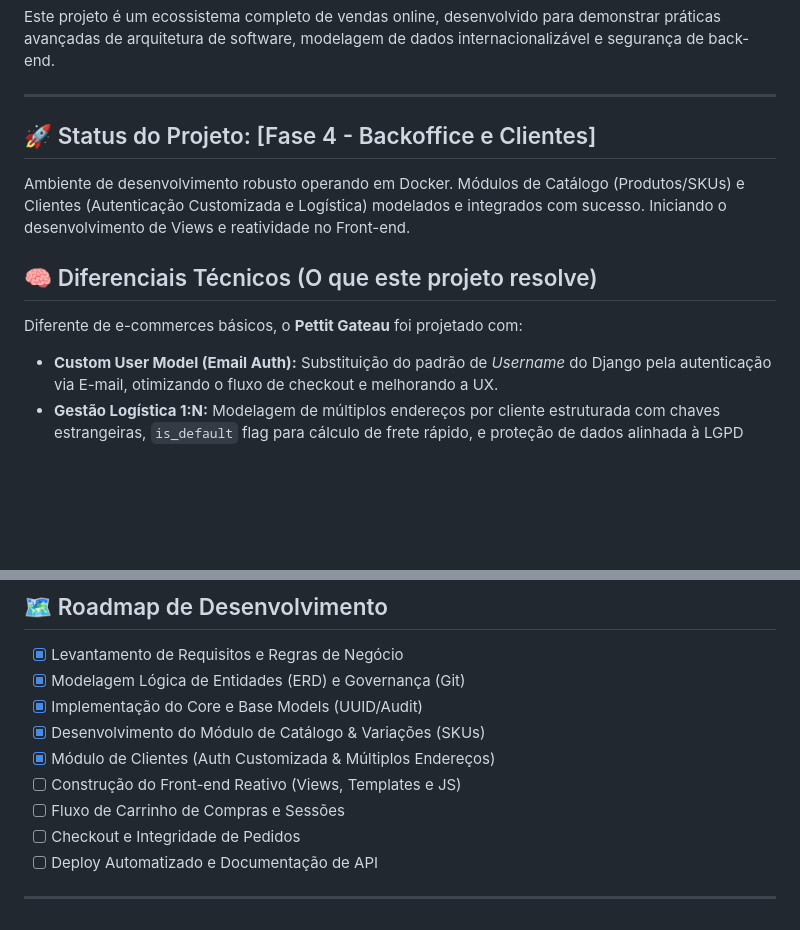
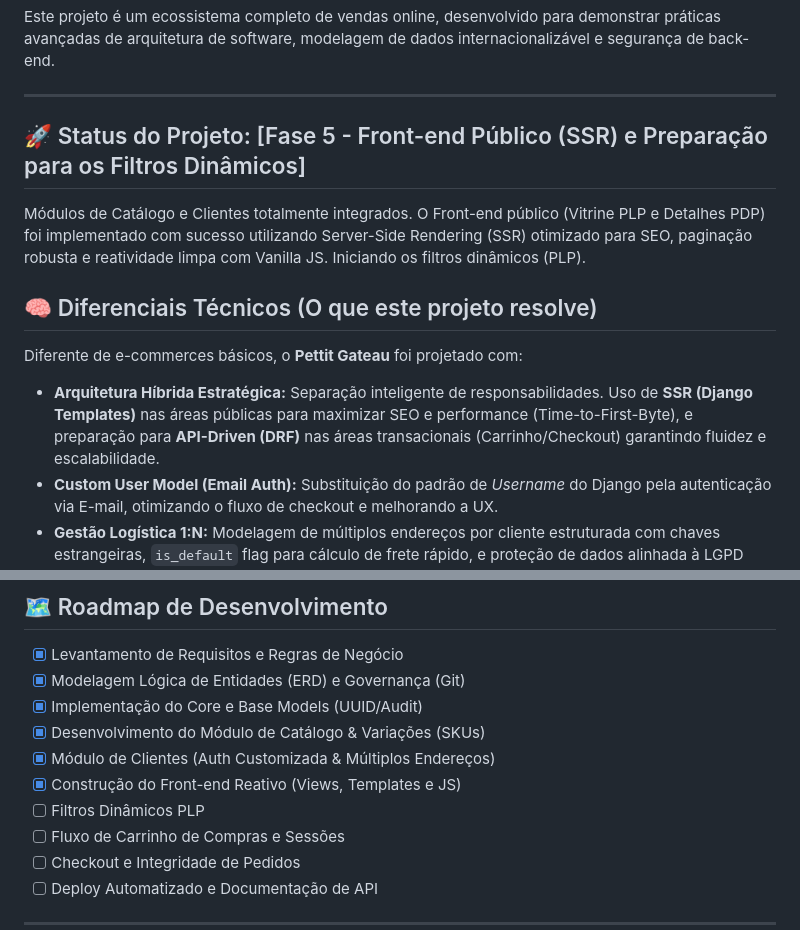
Before and after one commit to BrendonCordova/pettit-gateau, a Markdown page: README.md, 2 parts joined by grey strips. GitHub-like rendering; blank space fills up the shorter version.

Commit message:
docs: update README with hybrid architecture and SSR progress
The README.md file has been updated to the latest version.

```diff
--- a/README.md
+++ b/README.md
@@ -6,13 +6,14 @@ Este projeto é um ecossistema completo de vendas online, desenvolvido para demo
 
 ---
 
-## 🚀 Status do Projeto: [Fase 4 - Backoffice e Clientes]
-Ambiente de desenvolvimento robusto operando em Docker. Módulos de Catálogo (Produtos/SKUs) e Clientes (Autenticação Customizada e Logística) modelados e integrados com sucesso. Iniciando o desenvolvimento de Views e reatividade no Front-end.
+## 🚀 Status do Projeto: [Fase 5 - Front-end Público (SSR) e Preparação para os Filtros Dinâmicos]
+Módulos de Catálogo e Clientes totalmente integrados. O Front-end público (Vitrine PLP e Detalhes PDP) foi implementado com sucesso utilizando Server-Side Rendering (SSR) otimizado para SEO, paginação robusta e reatividade limpa com Vanilla JS. Iniciando os filtros dinâmicos (PLP).
 
 ## 🧠 Diferenciais Técnicos (O que este projeto resolve)
 
 Diferente de e-commerces básicos, o **Pettit Gateau** foi projetado com:
 
+* **Arquitetura Híbrida Estratégica:** Separação inteligente de responsabilidades. Uso de **SSR (Django Templates)** nas áreas públicas para maximizar SEO e performance (Time-to-First-Byte), e preparação para **API-Driven (DRF)** nas áreas transacionais (Carrinho/Checkout) garantindo fluidez e escalabilidade.
 * **Custom User Model (Email Auth):** Substituição do padrão de *Username* do Django pela autenticação via E-mail, otimizando o fluxo de checkout e melhorando a UX.
 * **Gestão Logística 1:N:** Modelagem de múltiplos endereços por cliente estruturada com chaves estrangeiras, `is_default` flag para cálculo de frete rápido, e proteção de dados alinhada à LGPD (Exclusão em Cascata).
 * **Arquitetura de SKU:** Separação lógica entre Produto (Identidade) e SKU (Logística), permitindo variações de volume (50ml, 100ml) com controle de estoque independente.
@@ -43,7 +44,8 @@ Este projeto adota o **GitHub Flow** como estratégia oficial de versionamento,
 - [x] Implementação do Core e Base Models (UUID/Audit)
 - [x] Desenvolvimento do Módulo de Catálogo & Variações (SKUs)
 - [x] Módulo de Clientes (Auth Customizada & Múltiplos Endereços)
-- [ ] Construção do Front-end Reativo (Views, Templates e JS)
+- [x] Construção do Front-end Reativo (Views, Templates e JS)
+- [ ] Filtros Dinâmicos PLP
 - [ ] Fluxo de Carrinho de Compras e Sessões
 - [ ] Checkout e Integridade de Pedidos
 - [ ] Deploy Automatizado e Documentação de API
```
